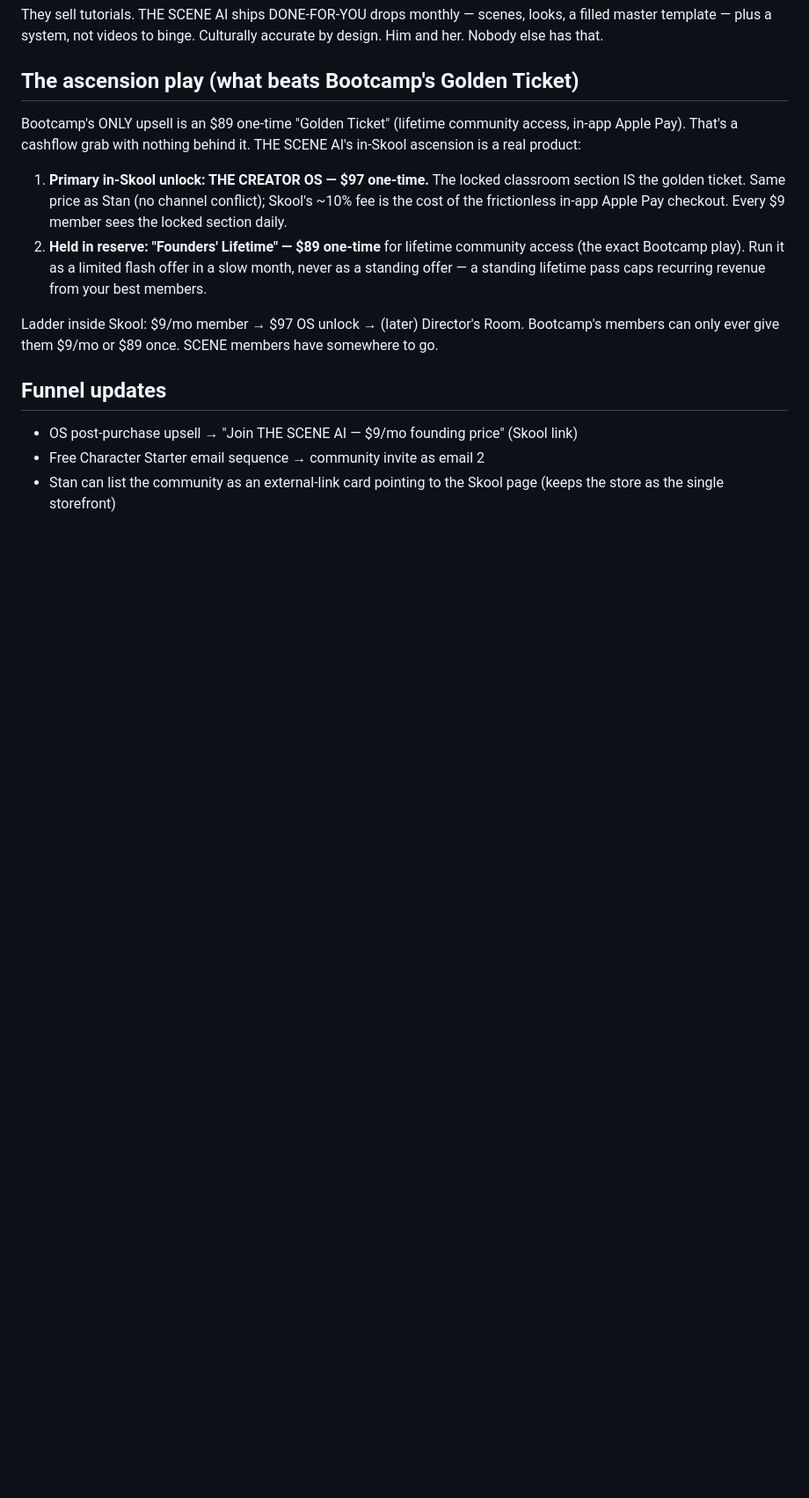
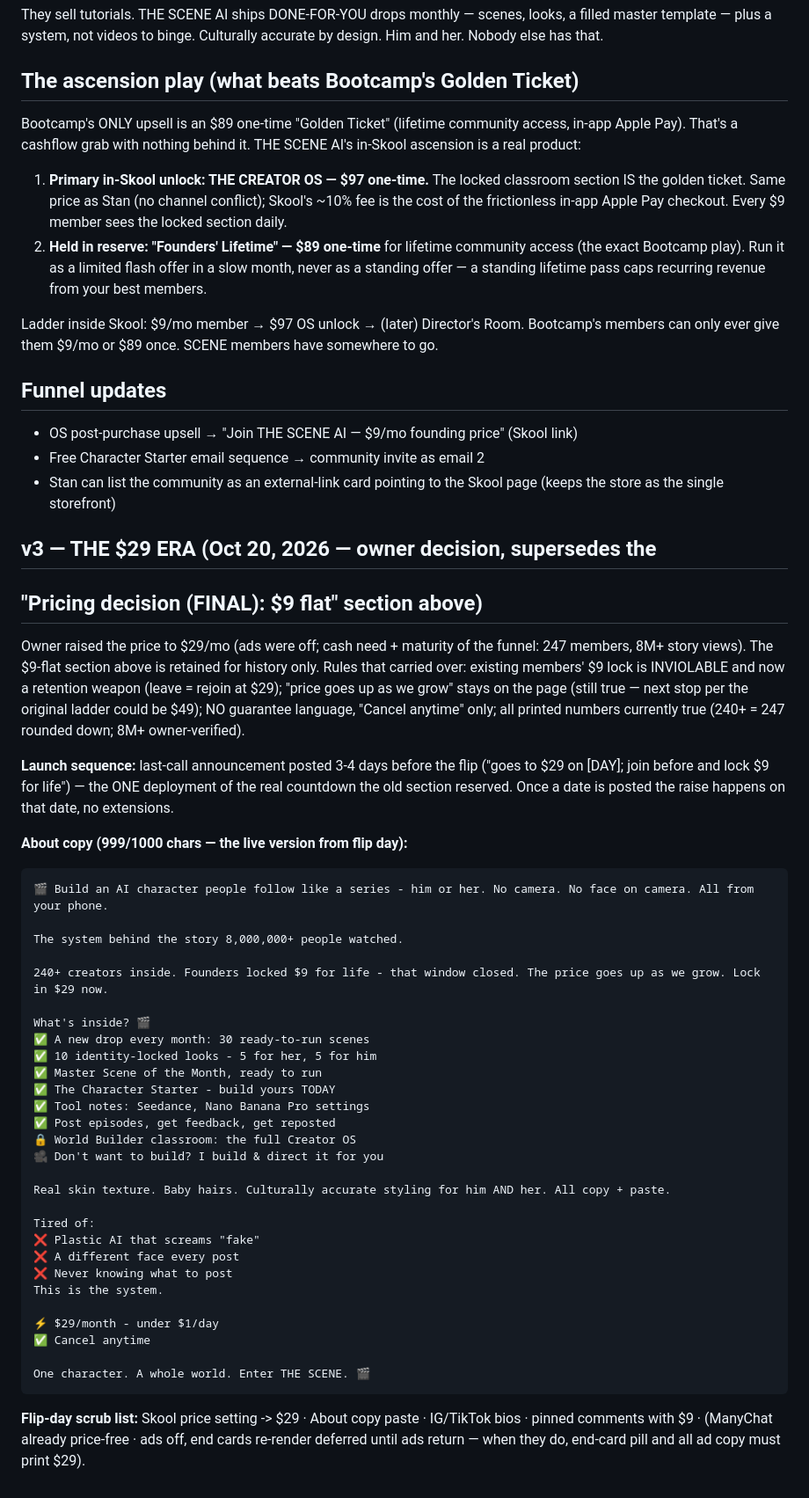
Before and after one commit to destynibeauty-creator/SCENE, a Markdown page: scene-os/SOCIETY-COPY.md, the part around the change. Shown at 88% size. GitHub-like rendering; blank space fills up the shorter version.

Commit message:
Add $29 era: v3 About copy, last-call sequence, kit log
Co-Authored-By: Claude Fable 5 <noreply@anthropic.com>
Claude-Session: https://claude.ai/code/session_018nfRX8J1aeNi9h1Vy8tudL

````diff
--- a/scene-os/SOCIETY-COPY.md
+++ b/scene-os/SOCIETY-COPY.md
@@ -205,3 +205,58 @@ SCENE members have somewhere to go.
 - Free Character Starter email sequence → community invite as email 2
 - Stan can list the community as an external-link card pointing to the Skool
   page (keeps the store as the single storefront)
+
+
+## v3 — THE $29 ERA (Oct 20, 2026 — owner decision, supersedes the
+## "Pricing decision (FINAL): $9 flat" section above)
+
+Owner raised the price to $29/mo (ads were off; cash need + maturity
+of the funnel: 247 members, 8M+ story views). The $9-flat section
+above is retained for history only. Rules that carried over: existing
+members' $9 lock is INVIOLABLE and now a retention weapon (leave =
+rejoin at $29); "price goes up as we grow" stays on the page (still
+true — next stop per the original ladder could be $49); NO guarantee
+language, "Cancel anytime" only; all printed numbers currently true
+(240+ = 247 rounded down; 8M+ owner-verified).
+
+**Launch sequence:** last-call announcement posted 3-4 days before the
+flip ("goes to $29 on [DAY]; join before and lock $9 for life") — the
+ONE deployment of the real countdown the old section reserved. Once a
+date is posted the raise happens on that date, no extensions.
+
+**About copy (999/1000 chars — the live version from flip day):**
+```
+🎬 Build an AI character people follow like a series - him or her. No camera. No face on camera. All from your phone.
+
+The system behind the story 8,000,000+ people watched.
+
+240+ creators inside. Founders locked $9 for life - that window closed. The price goes up as we grow. Lock in $29 now.
+
+What's inside? 🎬
+✅ A new drop every month: 30 ready-to-run scenes
+✅ 10 identity-locked looks - 5 for her, 5 for him
+✅ Master Scene of the Month, ready to run
+✅ The Character Starter - build yours TODAY
+✅ Tool notes: Seedance, Nano Banana Pro settings
+✅ Post episodes, get feedback, get reposted
+🔒 World Builder classroom: the full Creator OS
+🎥 Don't want to build? I build & direct it for you
+
+Real skin texture. Baby hairs. Culturally accurate styling for him AND her. All copy + paste.
+
+Tired of:
+❌ Plastic AI that screams "fake"
+❌ A different face every post
+❌ Never knowing what to post
+This is the system.
+
+⚡ $29/month - under $1/day
+✅ Cancel anytime
+
+One character. A whole world. Enter THE SCENE. 🎬
+```
+
+**Flip-day scrub list:** Skool price setting -> $29 · About copy paste
+· IG/TikTok bios · pinned comments with $9 · (ManyChat already
+price-free · ads off, end cards re-render deferred until ads return —
+when they do, end-card pill and all ad copy must print $29).
````
Also changed, not shown: scene-os/VIRAL-001-NURSING-SCHOOL.md (+10 -0 lines).
